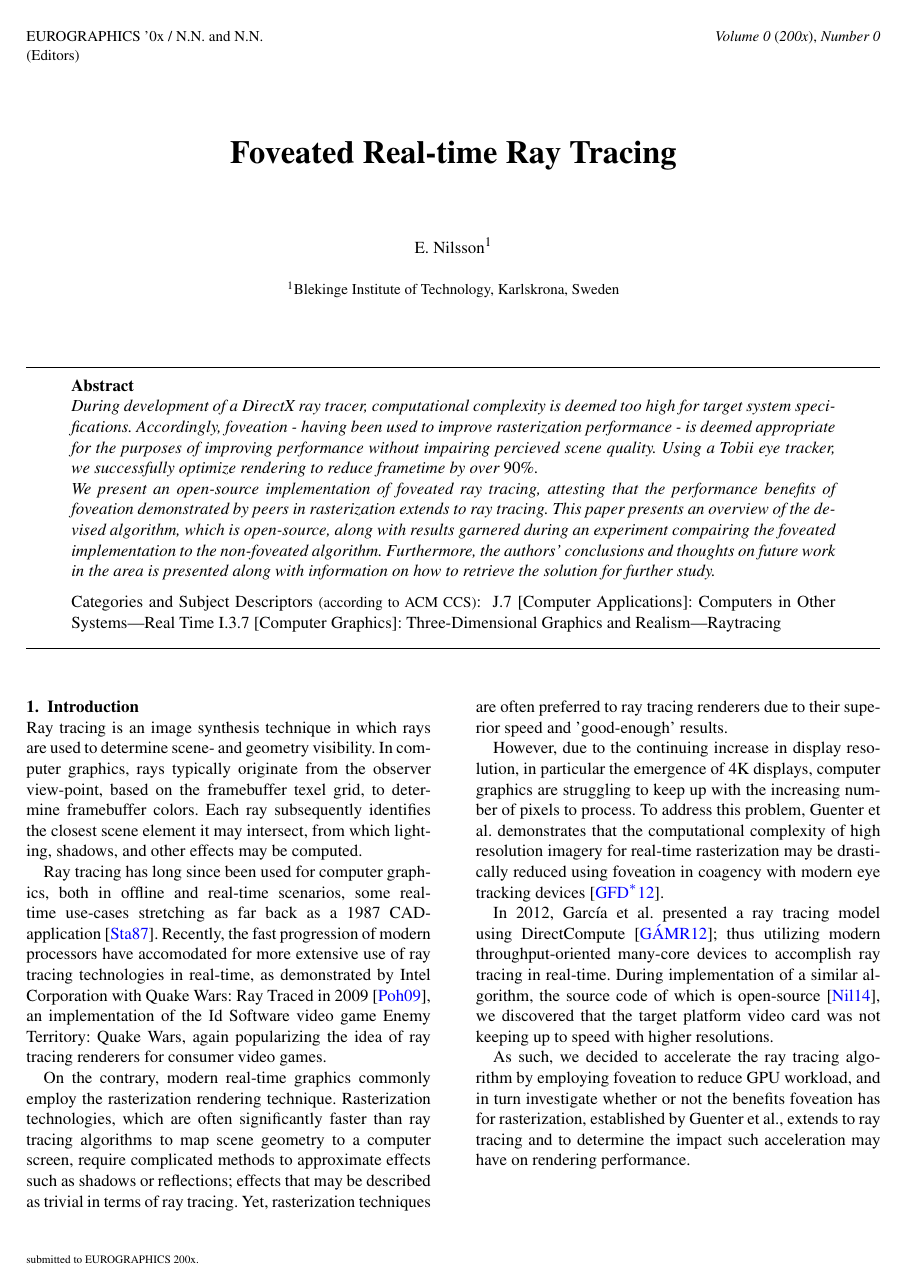
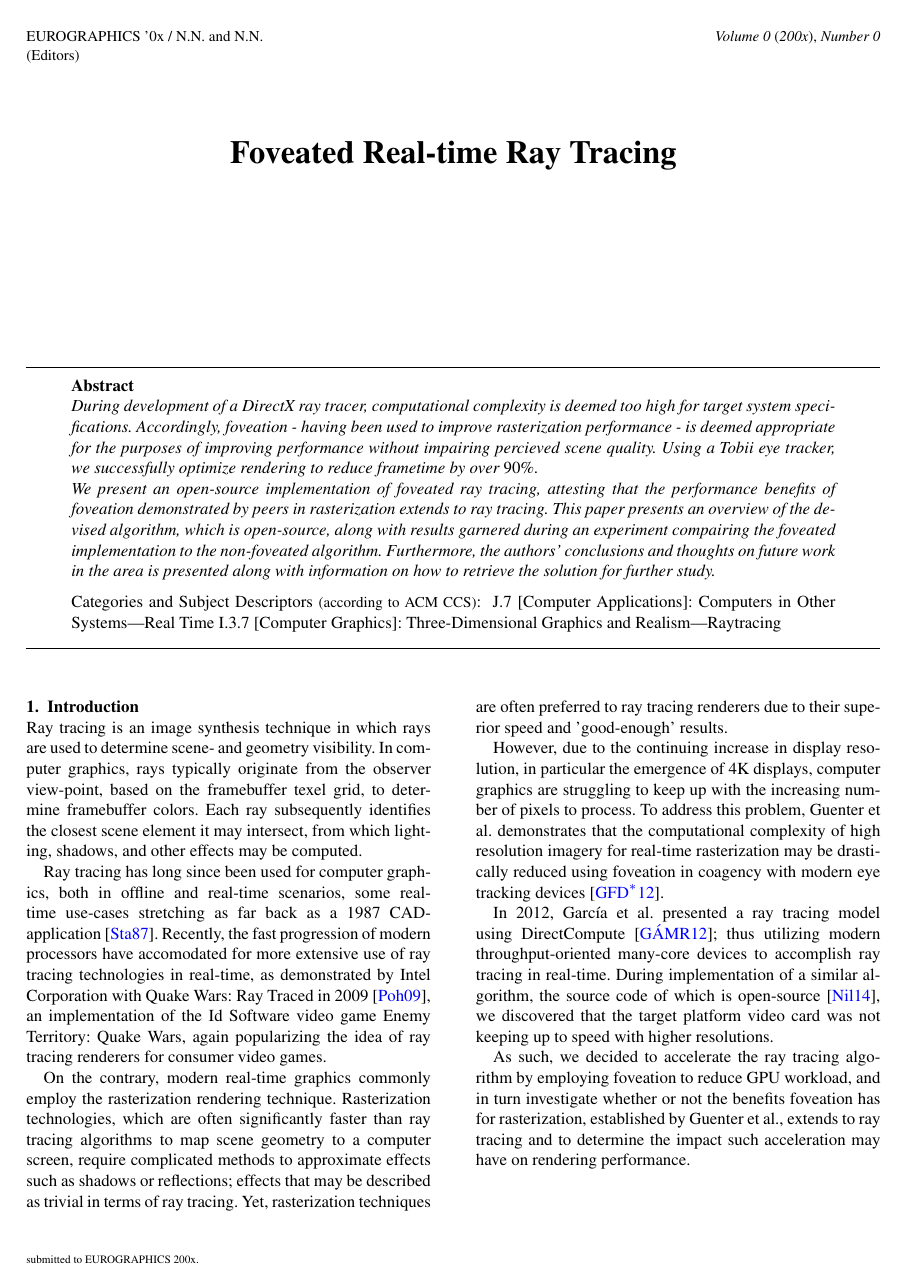
Before and after one commit to ensq/fov_rt_et, a LaTeX document (fov_rt_et.tex): page 1 of 4. Compiled offline with pdfLaTeX.

Commit message:
Removed author name and department for mandatory anoymous submission.

```diff
--- a/fov_rt_et.tex
+++ b/fov_rt_et.tex
@@ -29,9 +29,9 @@
 
 \title[Foveated Real-time Ray Tracing]{Foveated Real-time Ray Tracing}
 
-\author[E. Nilsson]
-       {E. Nilsson$^{1}$\\
-         $^1$Blekinge Institute of Technology, Karlskrona, Sweden
+\author[\phantom{E. Nilsson}]
+       {\phantom{E. Nilsson$^{1}$}\\
+        \phantom{$^1$Blekinge Institute of Technology, Karlskrona, Sweden}
        }
 
 % if the Editors-in-Chief have given you the data, you may uncomment
```
Also changed, not shown: src/fov_rt_et_CONCLUSION.tex (+1 -1 lines).
